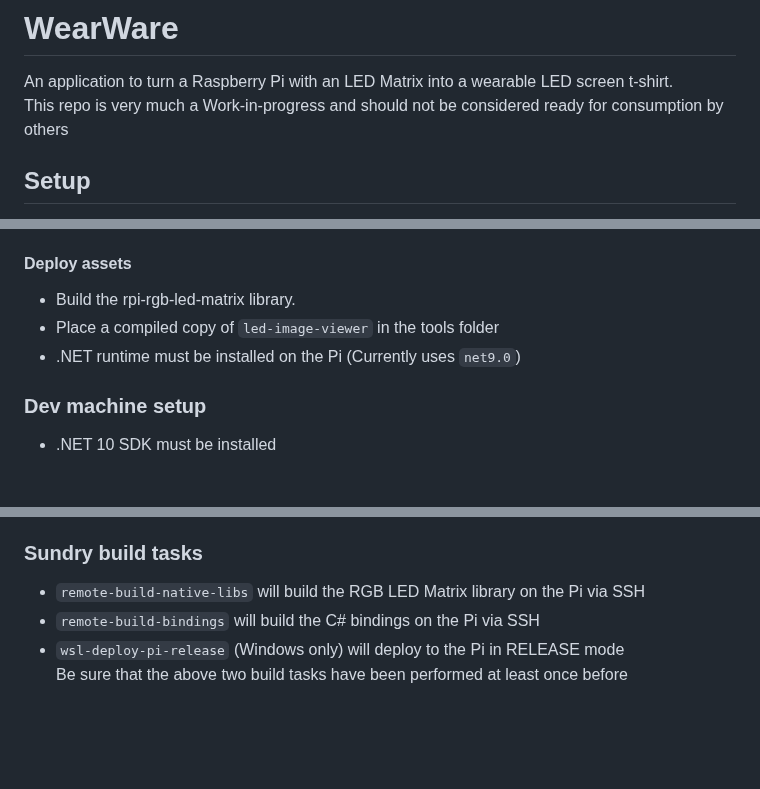
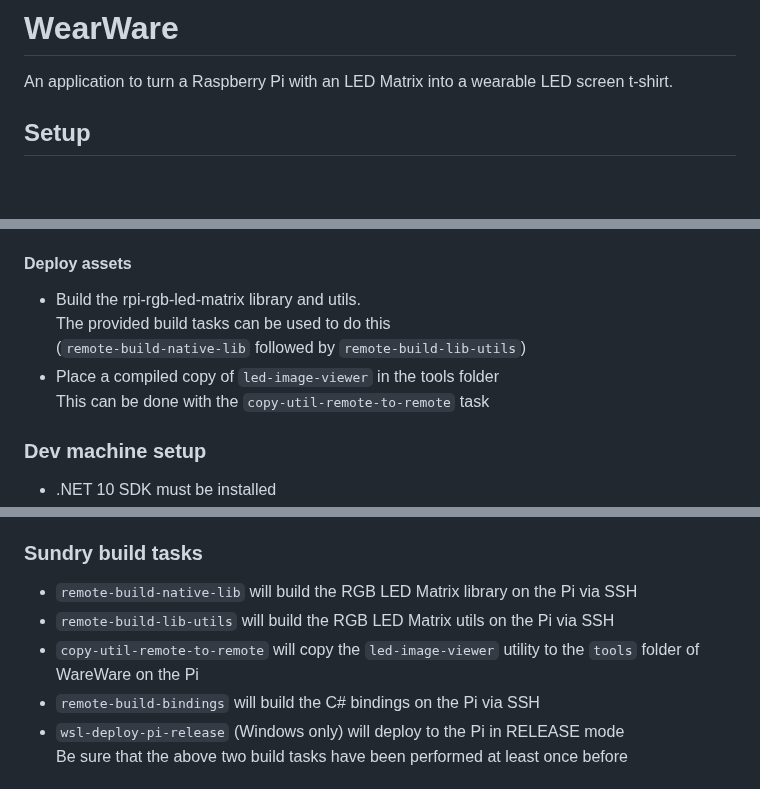
Before and after one commit to evilC/WearWare, a Markdown page: README.md, 3 parts joined by grey strips. GitHub-like rendering; blank space fills up the shorter version.

Commit message:
Add utils building tasks

```diff
--- a/README.md
+++ b/README.md
@@ -1,6 +1,5 @@
 # WearWare
 An application to turn a Raspberry Pi with an LED Matrix into a wearable LED screen t-shirt.
-This repo is very much a Work-in-progress and should not be considered ready for consumption by others
 
 ## Setup
 Note: Some of the toolchain (Build tasks etc) are currently Windows-specific (WSL - Windows Subsytem for Linux is a requirement). If running a different OS, very minor adaptations will need to be made (Convert WSL commands to native linux)
@@ -25,9 +24,11 @@ This folder should contain the following subfolders:
 - tools - Tools (eg the `led-image-viewer` executable) will go here
 
 #### Deploy assets
-- Build the rpi-rgb-led-matrix library.
+- Build the rpi-rgb-led-matrix library and utils.
+  The provided build tasks can be used to do this
+  (`remote-build-native-lib` followed by `remote-build-lib-utils`)
 - Place a compiled copy of `led-image-viewer` in the tools folder
-- .NET runtime must be installed on the Pi (Currently uses `net9.0`)
+  This can be done with the `copy-util-remote-to-remote` task
 
 ### Dev machine setup
 - .NET 10 SDK must be installed
@@ -65,7 +66,9 @@ It should work fine on any OS
 - What the Pi would be playing on the screen is shown in the Debug Console of the IDE
 
 ### Sundry build tasks
-- `remote-build-native-libs` will build the RGB LED Matrix library on the Pi via SSH
+- `remote-build-native-lib` will build the RGB LED Matrix library on the Pi via SSH
+- `remote-build-lib-utils` will build the RGB LED Matrix utils on the Pi via SSH
+- `copy-util-remote-to-remote` will copy the `led-image-viewer` utility to the `tools` folder of WareWare on the Pi
 - `remote-build-bindings` will build the C# bindings on the Pi via SSH
 - `wsl-deploy-pi-release` (Windows only) will deploy to the Pi in RELEASE mode
   Be sure that the above two build tasks have been performed at least once before
```
